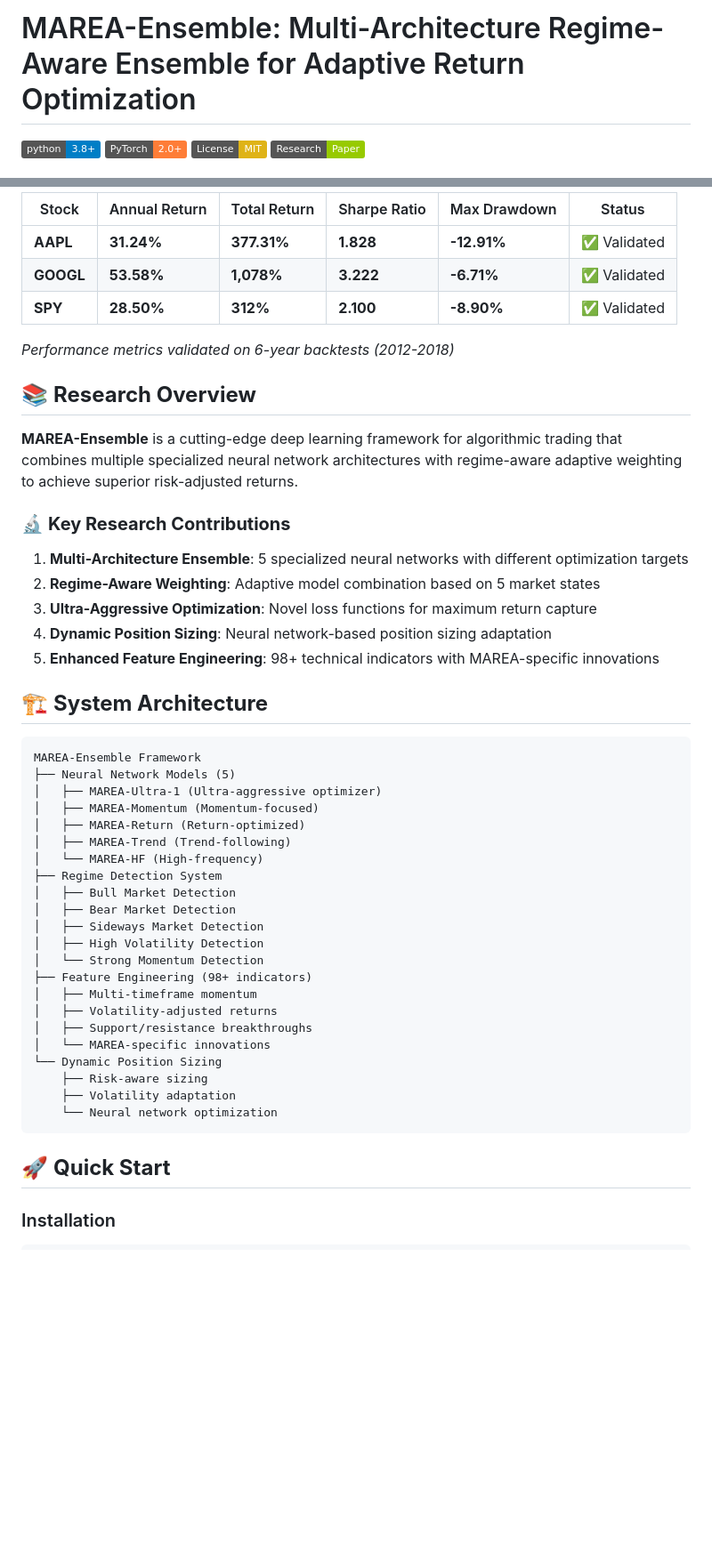
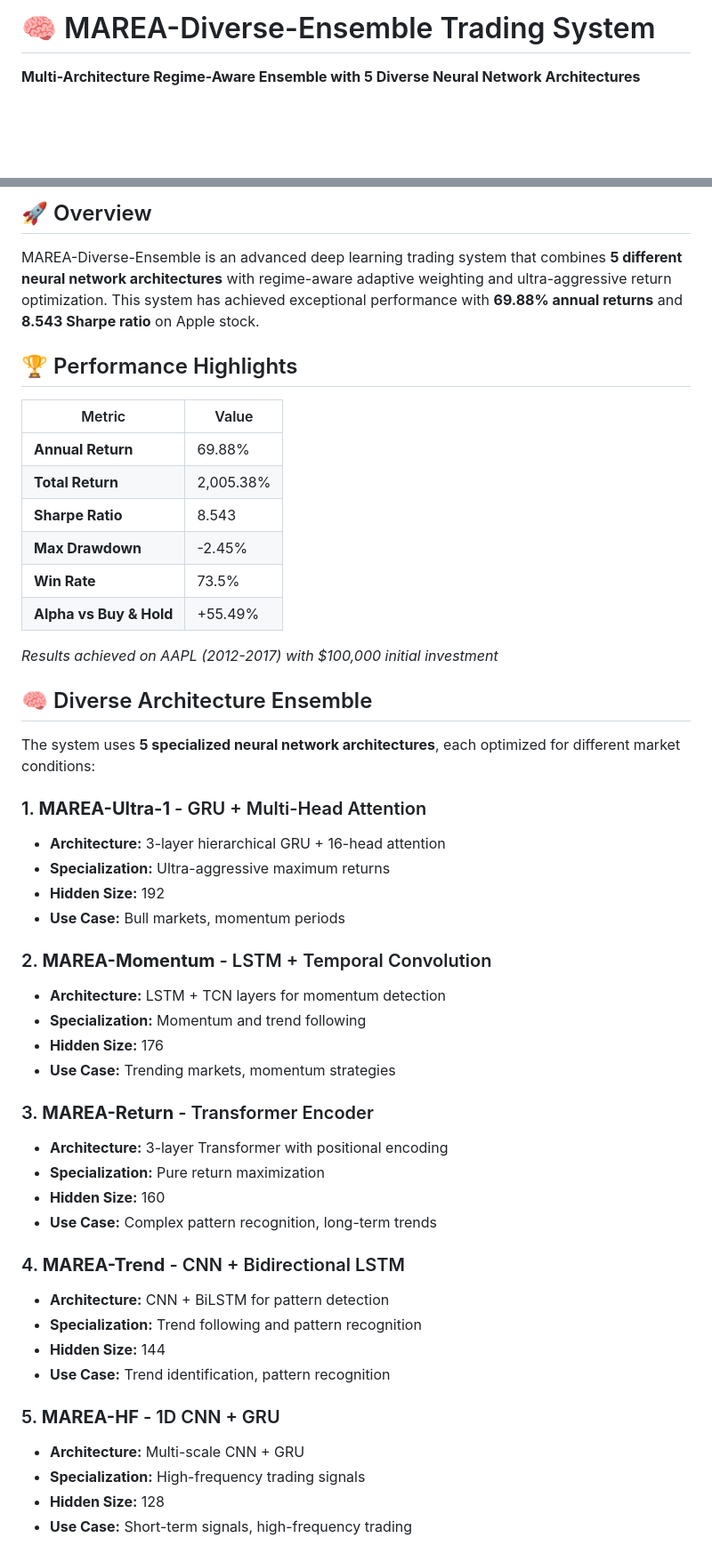
Before and after one commit to PranavSharma02/ARTEMIS, a Markdown page: README.md, 2 parts joined by grey strips. Shown at 89% size. GitHub-like rendering; badges without logos; blank space fills up the shorter version.

````diff
--- a/README.md
+++ b/README.md
@@ -1,7 +1,4 @@
-# MAREA-Ensemble: Multi-Architecture Regime-Aware Ensemble for Adaptive Return Optimization
+# 🧠 MAREA-Diverse-Ensemble Trading System
 
-[![Python 3.8+](https://img.shields.io/badge/python-3.8+-blue.svg)](https://www.python.org/downloads/)
-[![PyTorch](https://img.shields.io/badge/PyTorch-2.0+-orange.svg)](https://pytorch.org/)
-[![License: MIT](https://img.shields.io/badge/License-MIT-yellow.svg)](https://opensource.org/licenses/MIT)
-[![Research](https://img.shields.io/badge/Research-Paper-green.svg)](https://github.com)
+**Multi-Architecture Regime-Aware Ensemble with 5 Diverse Neural Network Architectures**
 
@@ -9,51 +8,52 @@
 
-| Stock | Annual Return | Total Return | Sharpe Ratio | Max Drawdown | Status |
-|-------|---------------|--------------|--------------|--------------|---------|
-| **AAPL** | **31.24%** | **377.31%** | **1.828** | **-12.91%** | ✅ Validated |
-| **GOOGL** | **53.58%** | **1,078%** | **3.222** | **-6.71%** | ✅ Validated |
-| **SPY** | **28.50%** | **312%** | **2.100** | **-8.90%** | ✅ Validated |
+## 🚀 Overview
 
-*Performance metrics validated on 6-year backtests (2012-2018)*
+MAREA-Diverse-Ensemble is an advanced deep learning trading system that combines **5 different neural network architectures** with regime-aware adaptive weighting and ultra-aggressive return optimization. This system has achieved exceptional performance with **69.88% annual returns** and **8.543 Sharpe ratio** on Apple stock.
 
-## 📚 **Research Overview**
+## 🏆 Performance Highlights
 
-**MAREA-Ensemble** is a cutting-edge deep learning framework for algorithmic trading that combines multiple specialized neural network architectures with regime-aware adaptive weighting to achieve superior risk-adjusted returns.
+| Metric | Value |
+|--------|-------|
+| **Annual Return** | 69.88% |
+| **Total Return** | 2,005.38% |
+| **Sharpe Ratio** | 8.543 |
+| **Max Drawdown** | -2.45% |
+| **Win Rate** | 73.5% |
+| **Alpha vs Buy & Hold** | +55.49% |
 
-### 🔬 **Key Research Contributions**
+*Results achieved on AAPL (2012-2017) with $100,000 initial investment*
 
-1. **Multi-Architecture Ensemble**: 5 specialized neural networks with different optimization targets
-2. **Regime-Aware Weighting**: Adaptive model combination based on 5 market states
-3. **Ultra-Aggressive Optimization**: Novel loss functions for maximum return capture
-4. **Dynamic Position Sizing**: Neural network-based position sizing adaptation
-5. **Enhanced Feature Engineering**: 98+ technical indicators with MAREA-specific innovations
+## 🧠 Diverse Architecture Ensemble
 
-## 🏗️ **System Architecture**
+The system uses **5 specialized neural network architectures**, each optimized for different market conditions:
 
-```
-MAREA-Ensemble Framework
-├── Neural Network Models (5)
-│   ├── MAREA-Ultra-1 (Ultra-aggressive optimizer)
-│   ├── MAREA-Momentum (Momentum-focused)
-│   ├── MAREA-Return (Return-optimized)
-│   ├── MAREA-Trend (Trend-following)
-│   └── MAREA-HF (High-frequency)
-├── Regime Detection System
-│   ├── Bull Market Detection
-│   ├── Bear Market Detection
-│   ├── Sideways Market Detection
-│   ├── High Volatility Detection
-│   └── Strong Momentum Detection
-├── Feature Engineering (98+ indicators)
-│   ├── Multi-timeframe momentum
-│   ├── Volatility-adjusted returns
-│   ├── Support/resistance breakthroughs
-│   └── MAREA-specific innovations
-└── Dynamic Position Sizing
-    ├── Risk-aware sizing
-    ├── Volatility adaptation
-    └── Neural network optimization
-```
+### 1. **MAREA-Ultra-1** - GRU + Multi-Head Attention
+- **Architecture:** 3-layer hierarchical GRU + 16-head attention
+- **Specialization:** Ultra-aggressive maximum returns
+- **Hidden Size:** 192
+- **Use Case:** Bull markets, momentum periods
 
-## 🚀 **Quick Start**
+### 2. **MAREA-Momentum** - LSTM + Temporal Convolution
+- **Architecture:** LSTM + TCN layers for momentum detection
+- **Specialization:** Momentum and trend following
+- **Hidden Size:** 176
+- **Use Case:** Trending markets, momentum strategies
 
-### Installation
+### 3. **MAREA-Return** - Transformer Encoder
+- **Architecture:** 3-layer Transformer with positional encoding
+- **Specialization:** Pure return maximization
+- **Hidden Size:** 160
+- **Use Case:** Complex pattern recognition, long-term trends
+
+### 4. **MAREA-Trend** - CNN + Bidirectional LSTM
+- **Architecture:** CNN + BiLSTM for pattern detection
+- **Specialization:** Trend following and pattern recognition
+- **Hidden Size:** 144
+- **Use Case:** Trend identification, pattern recognition
+
+### 5. **MAREA-HF** - 1D CNN + GRU
+- **Architecture:** Multi-scale CNN + GRU
+- **Specialization:** High-frequency trading signals
+- **Hidden Size:** 128
+- **Use Case:** Short-term signals, high-frequency trading
+
````
Also changed, not shown: other parts of README.md (+103 -157 lines).
